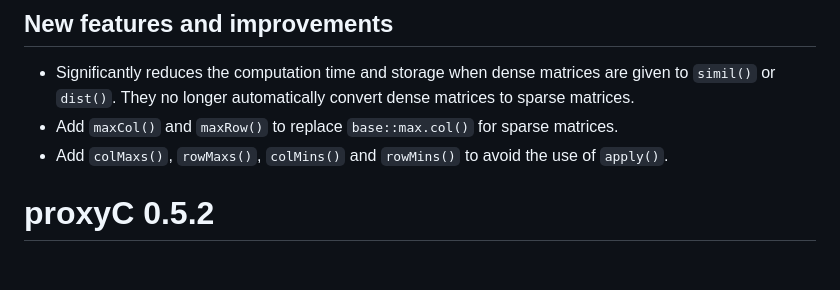
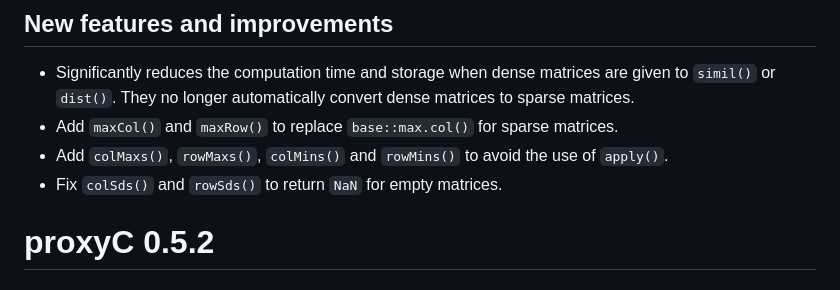
Before and after one commit to koheiw/proxyC, a Markdown page: NEWS.md, the part around the change. GitHub-like rendering.

Commit message:
Update NEWS

```diff
--- a/NEWS.md
+++ b/NEWS.md
@@ -7,6 +7,7 @@
   to sparse matrices.
 - Add `maxCol()` and `maxRow()` to replace `base::max.col()` for sparse matrices.
 - Add `colMaxs()`, `rowMaxs()`, `colMins()` and `rowMins()` to avoid the use of `apply()`.
+- Fix `colSds()` and `rowSds()` to return `NaN` for empty matrices.
 
 # proxyC 0.5.2
 
```
